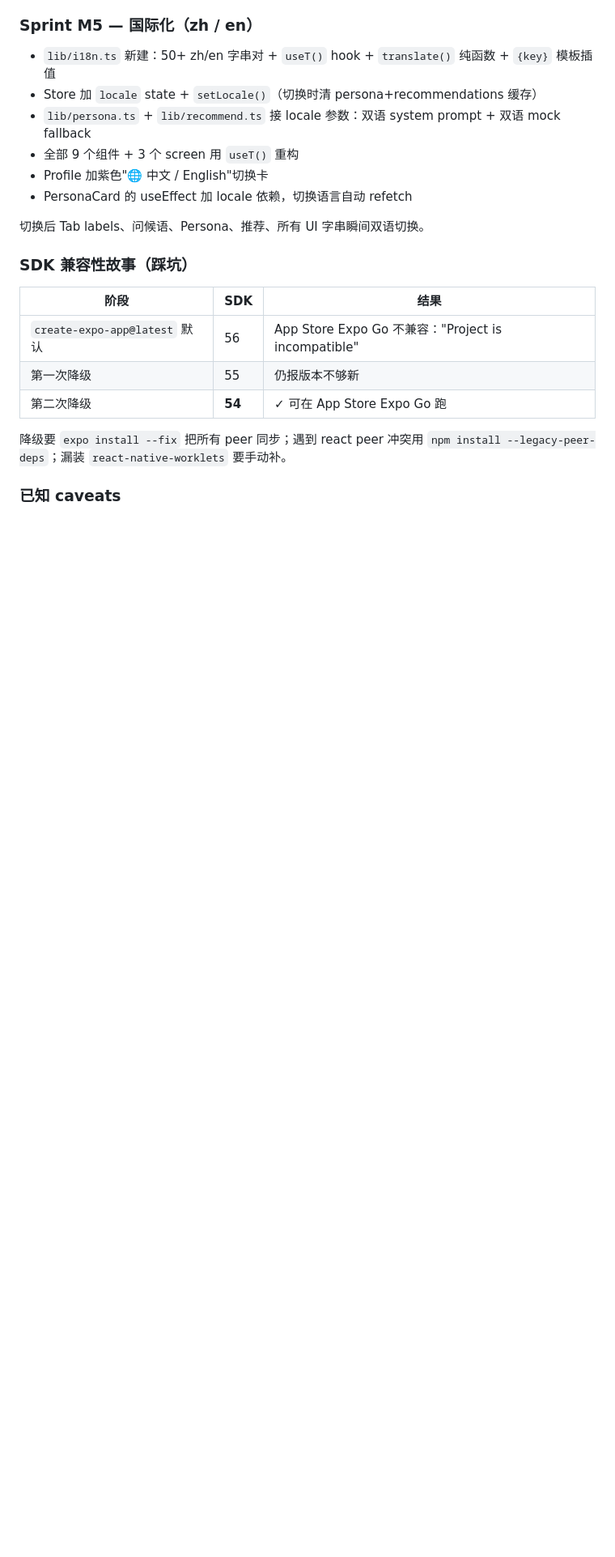
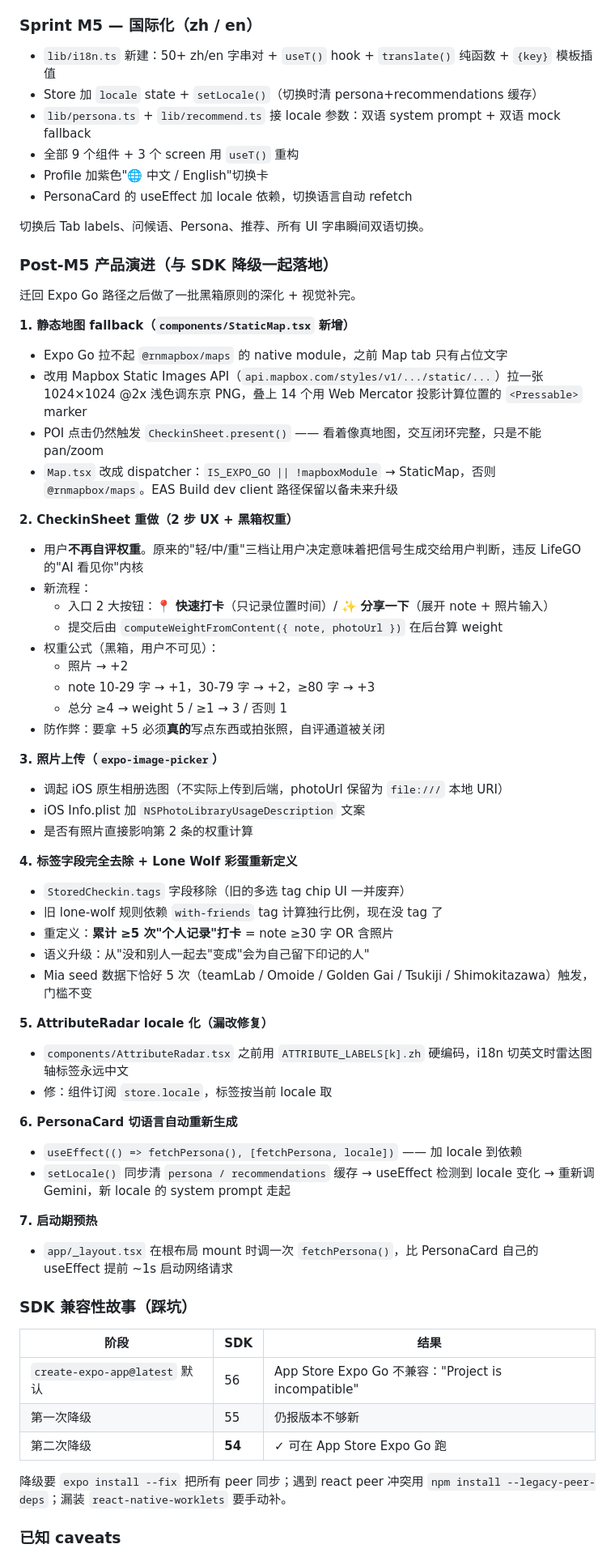
Before and after one commit to aMa2210/LifeGO, a Markdown page: PLAN.md, the part around one of its changes. Shown at 81% size. GitHub-like rendering; blank space fills up the shorter version.

Commit message:
docs: PLAN.md add Post-M5 evolution section
Document the post-M5 polish iterations that landed alongside the SDK 54
downgrade:
- StaticMap fallback (Mapbox Static API + Mercator markers)
- CheckinSheet 2-step UX + black-box content-weight derivation
- expo-image-picker for photo
- Tag field removal + Lone Wolf egg redefinition
- AttributeRadar / PersonaCard locale-driven refresh
- Root-layout persona pre-heat

Plus two caveats added: photo not uploaded to backend, Zustand
in-memory only.

Co-Authored-By: Claude Opus 4.7 <noreply@anthropic.com>

```diff
--- a/PLAN.md
+++ b/PLAN.md
@@ -567,6 +567,50 @@ iPhone 16 Pro 6.9" 截图（1320×2868），3-5 张：
 
 切换后 Tab labels、问候语、Persona、推荐、所有 UI 字串瞬间双语切换。
 
+### Post-M5 产品演进（与 SDK 降级一起落地）
+
+迁回 Expo Go 路径之后做了一批黑箱原则的深化 + 视觉补完。
+
+**1. 静态地图 fallback（`components/StaticMap.tsx` 新增）**
+- Expo Go 拉不起 `@rnmapbox/maps` 的 native module，之前 Map tab 只有占位文字
+- 改用 Mapbox Static Images API（`api.mapbox.com/styles/v1/.../static/...`）拉一张 1024×1024 @2x 浅色调东京 PNG，叠上 14 个用 Web Mercator 投影计算位置的 `<Pressable>` marker
+- POI 点击仍然触发 `CheckinSheet.present()` —— 看着像真地图，交互闭环完整，只是不能 pan/zoom
+- `Map.tsx` 改成 dispatcher：`IS_EXPO_GO || !mapboxModule` → StaticMap，否则 `@rnmapbox/maps`。EAS Build dev client 路径保留以备未来升级
+
+**2. CheckinSheet 重做（2 步 UX + 黑箱权重）**
+- 用户**不再自评权重**。原来的"轻/中/重"三档让用户决定意味着把信号生成交给用户判断，违反 LifeGO 的"AI 看见你"内核
+- 新流程：
+  - 入口 2 大按钮：📍 **快速打卡**（只记录位置时间）/ ✨ **分享一下**（展开 note + 照片输入）
+  - 提交后由 `computeWeightFromContent({ note, photoUrl })` 在后台算 weight
+- 权重公式（黑箱，用户不可见）：
+  - 照片 → +2
+  - note 10-29 字 → +1，30-79 字 → +2，≥80 字 → +3
+  - 总分 ≥4 → weight 5 / ≥1 → 3 / 否则 1
+- 防作弊：要拿 +5 必须**真的**写点东西或拍张照，自评通道被关闭
+
+**3. 照片上传（`expo-image-picker`）**
+- 调起 iOS 原生相册选图（不实际上传到后端，photoUrl 保留为 `file:///` 本地 URI）
+- iOS Info.plist 加 `NSPhotoLibraryUsageDescription` 文案
+- 是否有照片直接影响第 2 条的权重计算
+
+**4. 标签字段完全去除 + Lone Wolf 彩蛋重新定义**
+- `StoredCheckin.tags` 字段移除（旧的多选 tag chip UI 一并废弃）
+- 旧 lone-wolf 规则依赖 `with-friends` tag 计算独行比例，现在没 tag 了
+- 重定义：**累计 ≥5 次"个人记录"打卡** = note ≥30 字 OR 含照片
+- 语义升级：从"没和别人一起去"变成"会为自己留下印记的人"
+- Mia seed 数据下恰好 5 次（teamLab / Omoide / Golden Gai / Tsukiji / Shimokitazawa）触发，门槛不变
+
+**5. AttributeRadar locale 化（漏改修复）**
+- `components/AttributeRadar.tsx` 之前用 `ATTRIBUTE_LABELS[k].zh` 硬编码，i18n 切英文时雷达图轴标签永远中文
+- 修：组件订阅 `store.locale`，标签按当前 locale 取
+
+**6. PersonaCard 切语言自动重新生成**
+- `useEffect(() => fetchPersona(), [fetchPersona, locale])` —— 加 locale 到依赖
+- `setLocale()` 同步清 `persona / recommendations` 缓存 → useEffect 检测到 locale 变化 → 重新调 Gemini，新 locale 的 system prompt 走起
+
+**7. 启动期预热**
+- `app/_layout.tsx` 在根布局 mount 时调一次 `fetchPersona()`，比 PersonaCard 自己的 useEffect 提前 ~1s 启动网络请求
+
 ### SDK 兼容性故事（踩坑）
 
 | 阶段 | SDK | 结果 |
```
Also changed, not shown: other parts of PLAN.md (+4 -2 lines).
